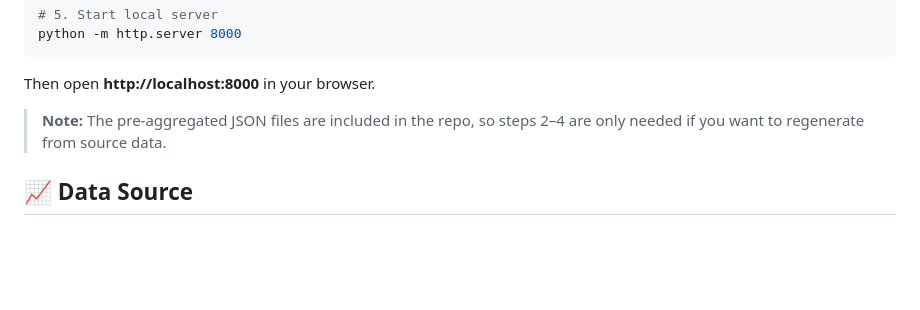
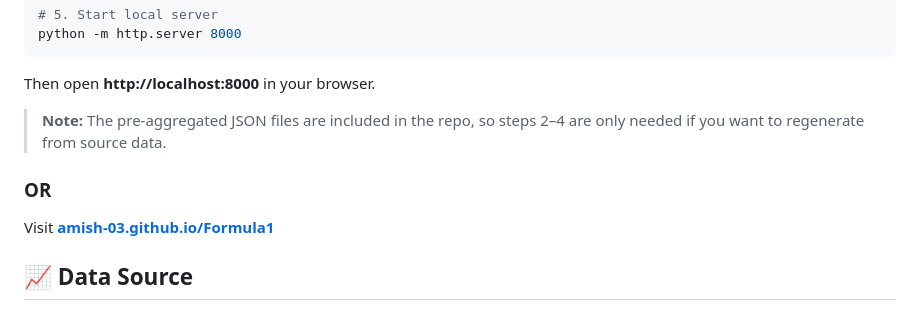
Before and after one commit to Amish-03/Formula1, a Markdown page: README.md, the part around the change. GitHub-like rendering; blank space fills up the shorter version.

Commit message:
docs: add live GitHub Pages link to README

```diff
--- a/README.md
+++ b/README.md
@@ -76,6 +76,10 @@ Then open **http://localhost:8000** in your browser.
 
 > **Note:** The pre-aggregated JSON files are included in the repo, so steps 2–4 are only needed if you want to regenerate from source data.
 
+### OR
+
+Visit **[amish-03.github.io/Formula1](https://amish-03.github.io/Formula1/)**
+
 ## 📈 Data Source
 
 [Kaggle: Formula 1 World Championship (1950–2020)](https://www.kaggle.com/datasets/rohanrao/formula-1-world-championship-1950-2020) — 14 CSV files covering races, results, standings, lap times, pit stops, qualifying, circuits, and more. The dataset has been updated through 2024.
```
